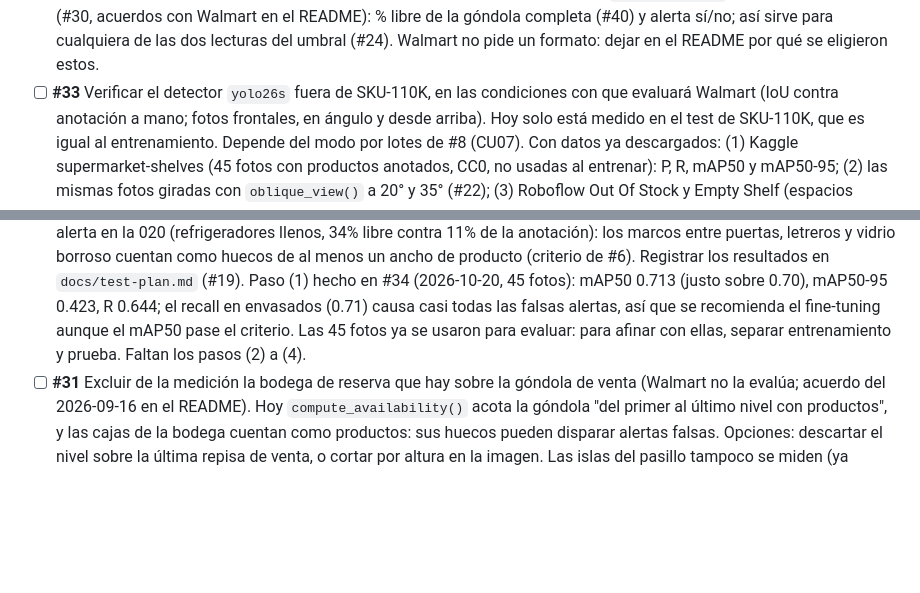
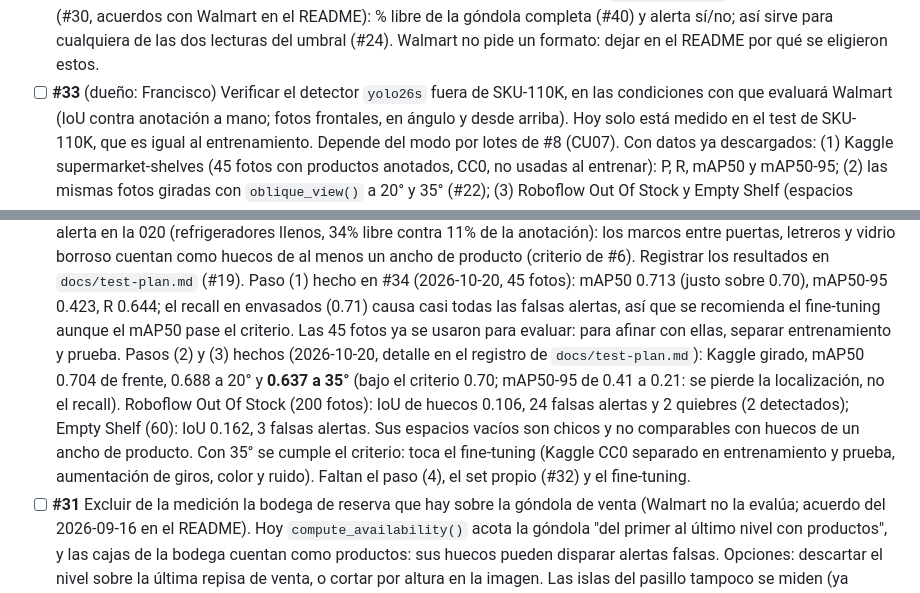
Before and after one commit to marianapeachy/capstone, a Markdown page: PROGRESS.md, 2 parts joined by grey strips. GitHub-like rendering; blank space fills up the shorter version.

Commit message:
docs: record out-of-domain detector measurements (#33 steps 2 and 3)
Co-Authored-By: Claude Sonnet 5.5 <noreply@anthropic.com>

```diff
--- a/PROGRESS.md
+++ b/PROGRESS.md
@@ -161,7 +161,7 @@ hitos" en `docs/curso.md`).
       README): % libre de la góndola completa (#40) y alerta sí/no; así sirve
       para cualquiera de las dos lecturas del umbral (#24). Walmart no
       pide un formato: dejar en el README por qué se eligieron estos.
-- [ ] **#33** Verificar el detector `yolo26s` fuera de SKU-110K, en las
+- [ ] **#33** (dueño: Francisco) Verificar el detector `yolo26s` fuera de SKU-110K, en las
       condiciones con que evaluará Walmart (IoU contra anotación a mano;
       fotos frontales, en ángulo y desde arriba). Hoy solo está medido en
       el test de SKU-110K, que es igual al entrenamiento. Depende del modo
@@ -189,7 +189,17 @@ hitos" en `docs/curso.md`).
       el recall en envasados (0.71) causa casi todas las falsas alertas,
       así que se recomienda el fine-tuning aunque el mAP50 pase el
       criterio. Las 45 fotos ya se usaron para evaluar: para afinar con
-      ellas, separar entrenamiento y prueba. Faltan los pasos (2) a (4).
+      ellas, separar entrenamiento y prueba. Pasos (2) y (3) hechos (2026-10-20, detalle en el registro de
+      `docs/test-plan.md`): Kaggle girado, mAP50 0.704 de frente, 0.688 a
+      20° y **0.637 a 35°** (bajo el criterio 0.70; mAP50-95 de 0.41 a 0.21:
+      se pierde la localización, no el recall). Roboflow Out Of Stock
+      (200 fotos): IoU de huecos 0.106, 24 falsas alertas y 2 quiebres
+      (2 detectados); Empty Shelf (60): IoU 0.162, 3 falsas alertas. Sus
+      espacios vacíos son chicos y no comparables con huecos de un ancho
+      de producto. Con 35° se cumple el criterio: toca el fine-tuning
+      (Kaggle CC0 separado en entrenamiento y prueba, aumentación de giros,
+      color y ruido). Faltan el paso (4), el set propio (#32) y el
+      fine-tuning.
 - [ ] **#31** Excluir de la medición la bodega de reserva que hay sobre
       la góndola de venta (Walmart no la evalúa; acuerdo del 2026-09-16
       en el README). Hoy `compute_availability()` acota la góndola "del
```
Also changed, not shown: docs/test-plan.md (+1 -0 lines).
